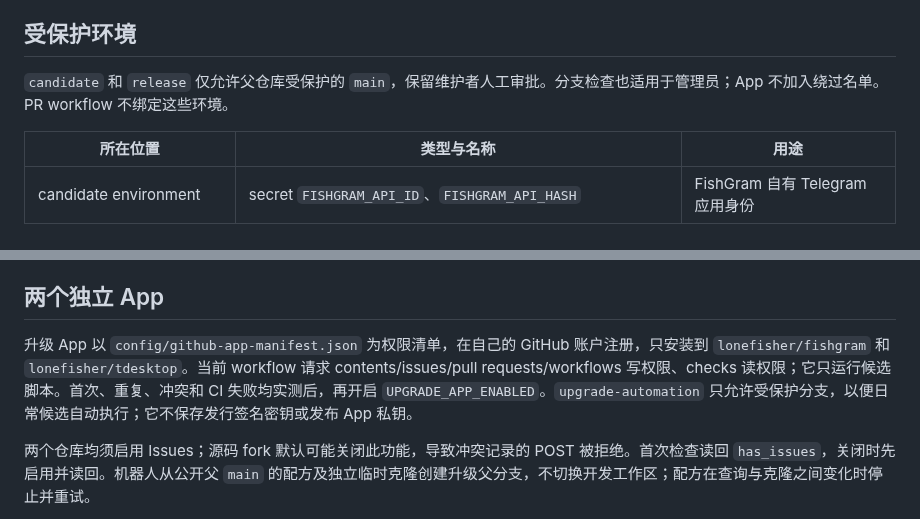
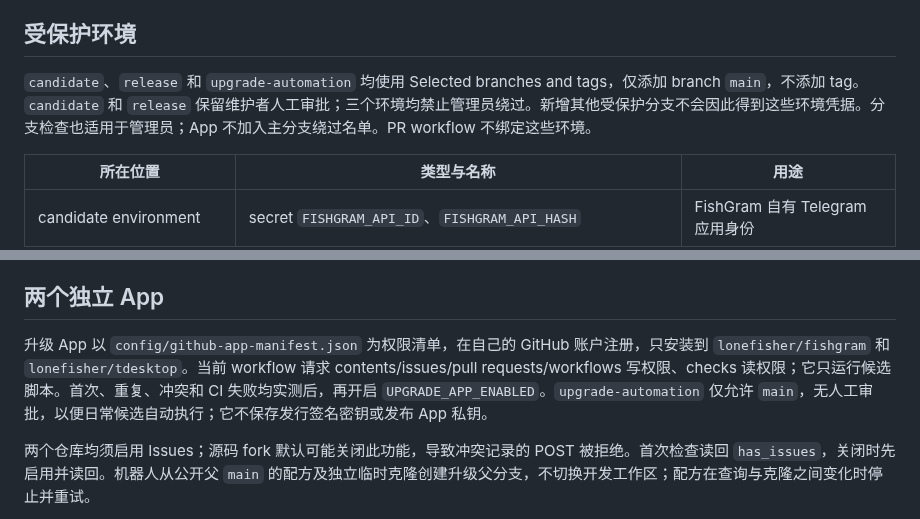
Before and after one commit to lonefisher/fishgram, a Markdown page: docs/GITHUB-CONFIGURATION.md, 2 parts joined by grey strips. Rendered like a GitHub page.

Commit message:
Document exact main-only deployment environment policies

```diff
--- a/docs/GITHUB-CONFIGURATION.md
+++ b/docs/GITHUB-CONFIGURATION.md
@@ -4,7 +4,7 @@
 
 ## 受保护环境
 
-`candidate` 和 `release` 仅允许父仓库受保护的 `main`，保留维护者人工审批。分支检查也适用于管理员；App 不加入绕过名单。PR workflow 不绑定这些环境。
+`candidate`、`release` 和 `upgrade-automation` 均使用 Selected branches and tags，仅添加 branch `main`，不添加 tag。`candidate` 和 `release` 保留维护者人工审批；三个环境均禁止管理员绕过。新增其他受保护分支不会因此得到这些环境凭据。分支检查也适用于管理员；App 不加入主分支绕过名单。PR workflow 不绑定这些环境。
 
 | 所在位置 | 类型与名称 | 用途 |
 | --- | --- | --- |
@@ -20,7 +20,7 @@
 
 ## 两个独立 App
 
-升级 App 以 `config/github-app-manifest.json` 为权限清单，在自己的 GitHub 账户注册，只安装到 `lonefisher/fishgram` 和 `lonefisher/tdesktop`。当前 workflow 请求 contents/issues/pull requests/workflows 写权限、checks 读权限；它只运行候选脚本。首次、重复、冲突和 CI 失败均实测后，再开启 `UPGRADE_APP_ENABLED`。`upgrade-automation` 只允许受保护分支，以便日常候选自动执行；它不保存发行签名密钥或发布 App 私钥。
+升级 App 以 `config/github-app-manifest.json` 为权限清单，在自己的 GitHub 账户注册，只安装到 `lonefisher/fishgram` 和 `lonefisher/tdesktop`。当前 workflow 请求 contents/issues/pull requests/workflows 写权限、checks 读权限；它只运行候选脚本。首次、重复、冲突和 CI 失败均实测后，再开启 `UPGRADE_APP_ENABLED`。`upgrade-automation` 仅允许 `main`，无人工审批，以便日常候选自动执行；它不保存发行签名密钥或发布 App 私钥。
 
 两个仓库均须启用 Issues；源码 fork 默认可能关闭此功能，导致冲突记录的 POST 被拒绝。首次检查读回 `has_issues`，关闭时先启用并读回。机器人从公开父 `main` 的配方及独立临时克隆创建升级父分支，不切换开发工作区；配方在查询与克隆之间变化时停止并重试。
 
```
